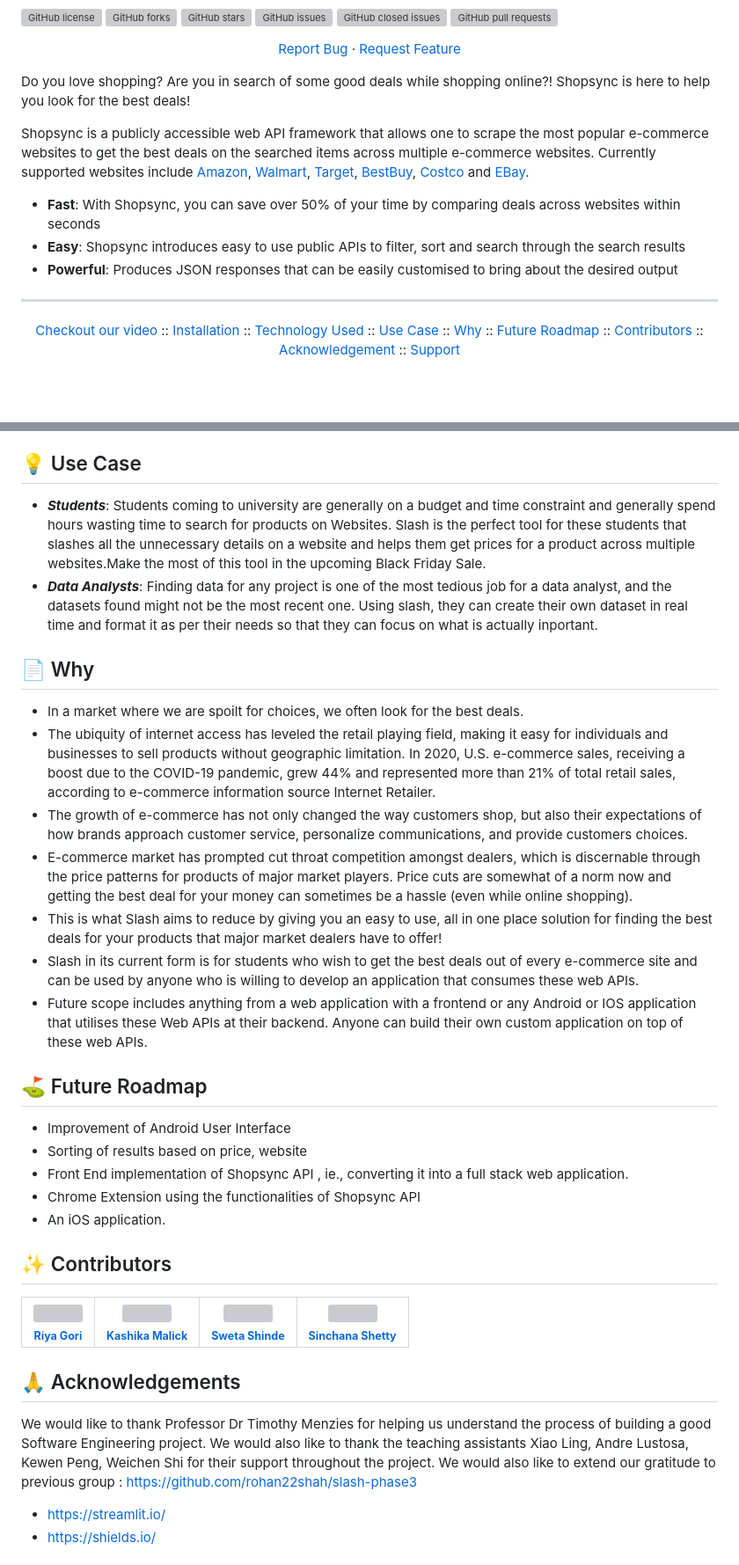
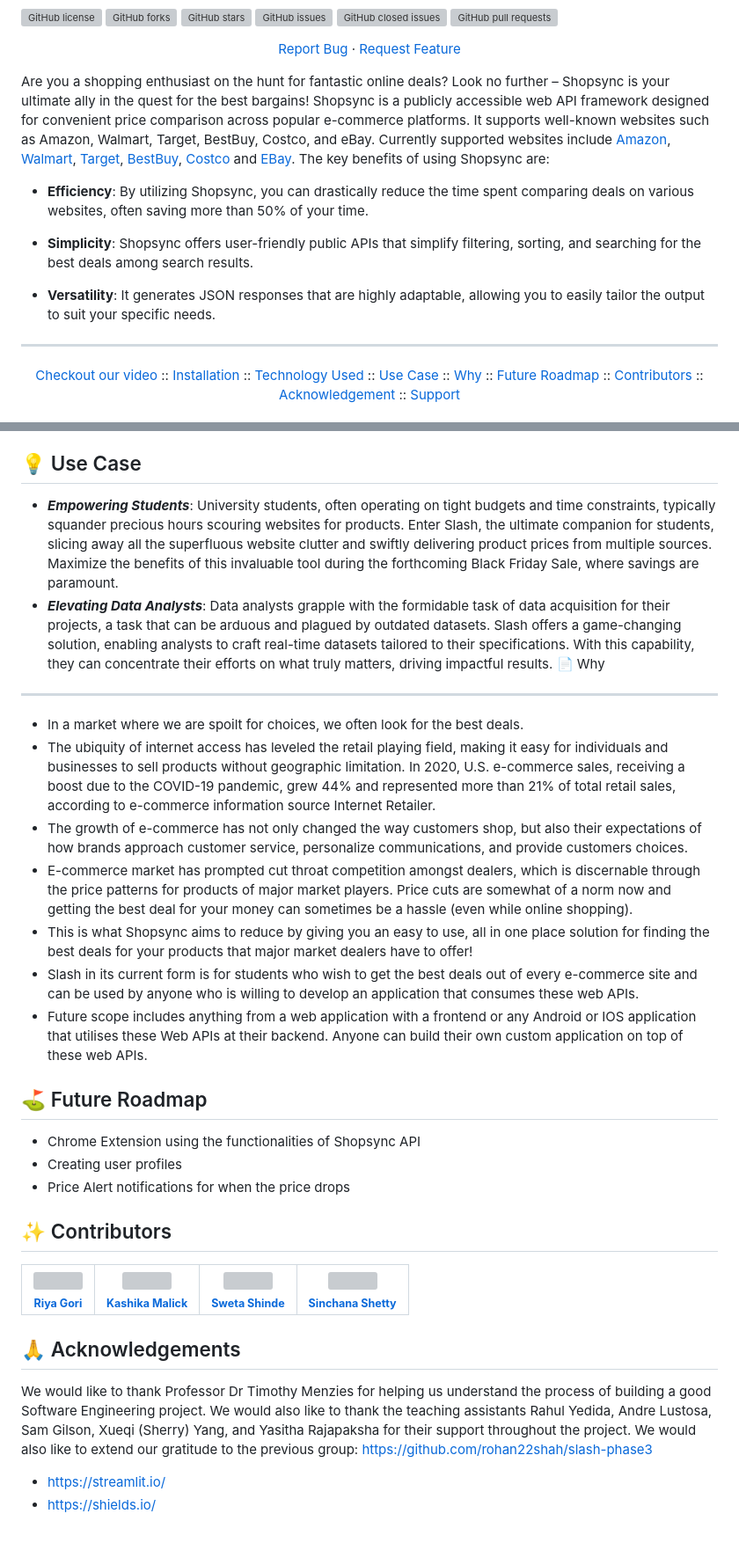
Before and after one commit to devyash2930/ShopSync-SE, a Markdown page: README.md, 2 parts joined by grey strips. Shown at 88% size. Rendered like a GitHub page; blank space fills up the shorter version; grey boxes are pictures that could not be loaded.

```diff
--- a/README.md
+++ b/README.md
@@ -26,13 +26,16 @@
 </p>
 
 
-Do you love shopping? Are you in search of some good deals while shopping online?! Shopsync is here to help you look for the best deals!
 
+Are you a shopping enthusiast on the hunt for fantastic online deals? Look no further – Shopsync is your ultimate ally in the quest for the best bargains!
+Shopsync is a publicly accessible web API framework designed for convenient price comparison across popular e-commerce platforms. It supports well-known websites such as Amazon, Walmart, Target, BestBuy, Costco, and eBay. Currently supported websites include [Amazon](https://www.amazon.com/), [Walmart](https://www.walmart.com/), [Target](https://www.target.com/), [BestBuy](https://www.bestbuy.com/), [Costco](https://www.costco.com/) and [EBay](https://www.ebay.com/).
+The key benefits of using Shopsync are:
 
-Shopsync is a publicly accessible web API framework that allows one to scrape the most popular e-commerce websites to get the best deals on the searched items across multiple e-commerce websites. Currently supported websites include [Amazon](https://www.amazon.com/), [Walmart](https://www.walmart.com/), [Target](https://www.target.com/), [BestBuy](https://www.bestbuy.com/), [Costco](https://www.costco.com/) and [EBay](https://www.ebay.com/).
-- **Fast**: With Shopsync, you can save over 50% of your time by comparing deals across websites within seconds
-- **Easy**: Shopsync introduces easy to use public APIs to filter, sort and search through the search results
-- **Powerful**: Produces JSON responses that can be easily customised to bring about the desired output
+- **Efficiency**: By utilizing Shopsync, you can drastically reduce the time spent comparing deals on various websites, often saving more than 50% of your time.
+
+- **Simplicity**: Shopsync offers user-friendly public APIs that simplify filtering, sorting, and searching for the best deals among search results.
+
+- **Versatility**: It generates JSON responses that are highly adaptable, allowing you to easily tailor the output to suit your specific needs.
 
 ---
 
@@ -101,26 +103,23 @@ streamlit run slash_user_interface.py
 
 :bulb: Use Case
 ---
-* ***Students***: Students coming to university are generally on a budget and time constraint and generally spend hours wasting time to search for products on Websites. Slash is the perfect tool for these students that slashes all the unnecessary details on a website and helps them get prices for a product across multiple websites.Make the most of this tool in the upcoming Black Friday Sale.
-* ***Data Analysts***: Finding data for any project is one of the most tedious job for a data analyst, and the datasets found might not be the most recent one. Using slash, they can create their own dataset in real time and format it as per their needs so that they can focus on what is actually inportant.
-
+* ***Empowering Students***: University students, often operating on tight budgets and time constraints, typically squander precious hours scouring websites for products. Enter Slash, the ultimate companion for students, slicing away all the superfluous website clutter and swiftly delivering product prices from multiple sources. Maximize the benefits of this invaluable tool during the forthcoming Black Friday Sale, where savings are paramount.
+* ***Elevating Data Analysts***: Data analysts grapple with the formidable task of data acquisition for their projects, a task that can be arduous and plagued by outdated datasets. Slash offers a game-changing solution, enabling analysts to craft real-time datasets tailored to their specifications. With this capability, they can concentrate their efforts on what truly matters, driving impactful results.
 :page_facing_up: Why
 ---
 - In a market where we are spoilt for choices, we often look for the best deals.
 - The ubiquity of internet access has leveled the retail playing field, making it easy for individuals and businesses to sell products without geographic limitation. In 2020, U.S. e-commerce sales, receiving a boost due to the COVID-19 pandemic, grew 44% and represented more than 21% of total retail sales, according to e-commerce information source Internet Retailer.
 - The growth of e-commerce has not only changed the way customers shop, but also their expectations of how brands approach customer service, personalize communications, and provide customers choices.
 - E-commerce market has prompted cut throat competition amongst dealers, which is discernable through the price patterns for products of major market players. Price cuts are somewhat of a norm now and getting the best deal for your money can sometimes be a hassle (even while online shopping).
-- This is what Slash aims to reduce by giving you an easy to use, all in one place solution for finding the best deals for your products that major market dealers have to offer!
+- This is what Shopsync aims to reduce by giving you an easy to use, all in one place solution for finding the best deals for your products that major market dealers have to offer!
 - Slash in its current form is for students who wish to get the best deals out of every e-commerce site and can be used by anyone who is willing to develop an application that consumes these web APIs.
 - Future scope includes anything from a web application with a frontend or any Android or IOS application that utilises these Web APIs at their backend. Anyone can build their own custom application on top of these web APIs.
 
 :golf: Future Roadmap
 ---
-- Improvement of Android User Interface
-- Sorting of results based on price, website
-- Front End implementation of Shopsync API , ie., converting it into a full stack web application.
 - Chrome Extension using the functionalities of Shopsync API
-- An iOS application.
+- Creating user profiles
+- Price Alert notifications for when the price drops
 
 :sparkles: Contributors
 ---
@@ -134,8 +133,8 @@ streamlit run slash_user_interface.py
 </table>
 
 ## 🙏 Acknowledgements <a name="Acknowledgement"></a>
-We would like to thank Professor Dr Timothy Menzies for helping us understand the process of building a good Software Engineering project. We would also like to thank the teaching assistants Xiao Ling, Andre Lustosa, Kewen Peng, Weichen Shi for their support throughout the project.
-We would also like to extend our gratitude to previous group : https://github.com/rohan22shah/slash-phase3
+We would like to thank Professor Dr Timothy Menzies for helping us understand the process of building a good Software Engineering project. We would also like to thank the teaching assistants Rahul Yedida, Andre Lustosa, Sam Gilson, Xueqi (Sherry) Yang, and Yasitha Rajapaksha for their support throughout the project.
+We would also like to extend our gratitude to the previous group: https://github.com/rohan22shah/slash-phase3
 - [https://streamlit.io/](https://streamlit.io/)
 - [https://shields.io/](https://shields.io/)
 
```
Also changed, not shown: other parts of README.md (+1 -2 lines).
